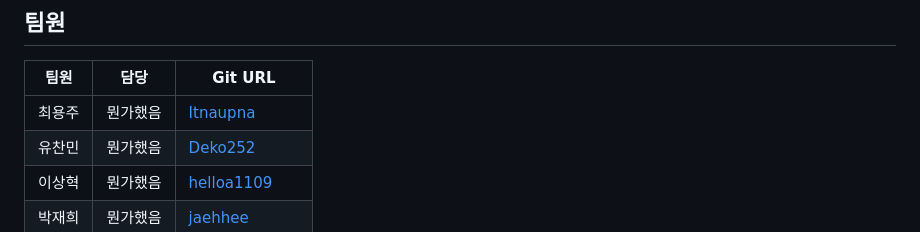
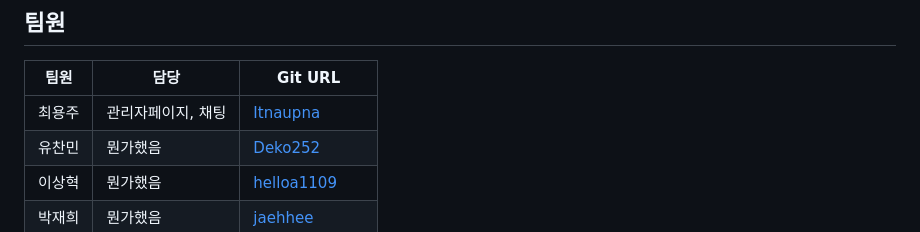
Before and after one commit to itnaupna/DS_PUB, a Markdown page: README.md, the part around the change. GitHub-like rendering.

```diff
--- a/README.md
+++ b/README.md
@@ -26,7 +26,7 @@ naver.properties, application.yml
 ## 팀원
 |팀원|담당|Git URL|
 |-------------------|---|---|
-|최용주|뭔가했음|[Itnaupna](https://github.com/itnaupna)|
+|최용주|관리자페이지, 채팅|[Itnaupna](https://github.com/itnaupna)|
 |유찬민|뭔가했음|[Deko252](https://github.com/Deko252)|
 |이상혁|뭔가했음|[helloa1109](https://github.com/helloa1109)|
 |박재희|뭔가했음|[jaehhee](https://github.com/jaehhee)|
```
